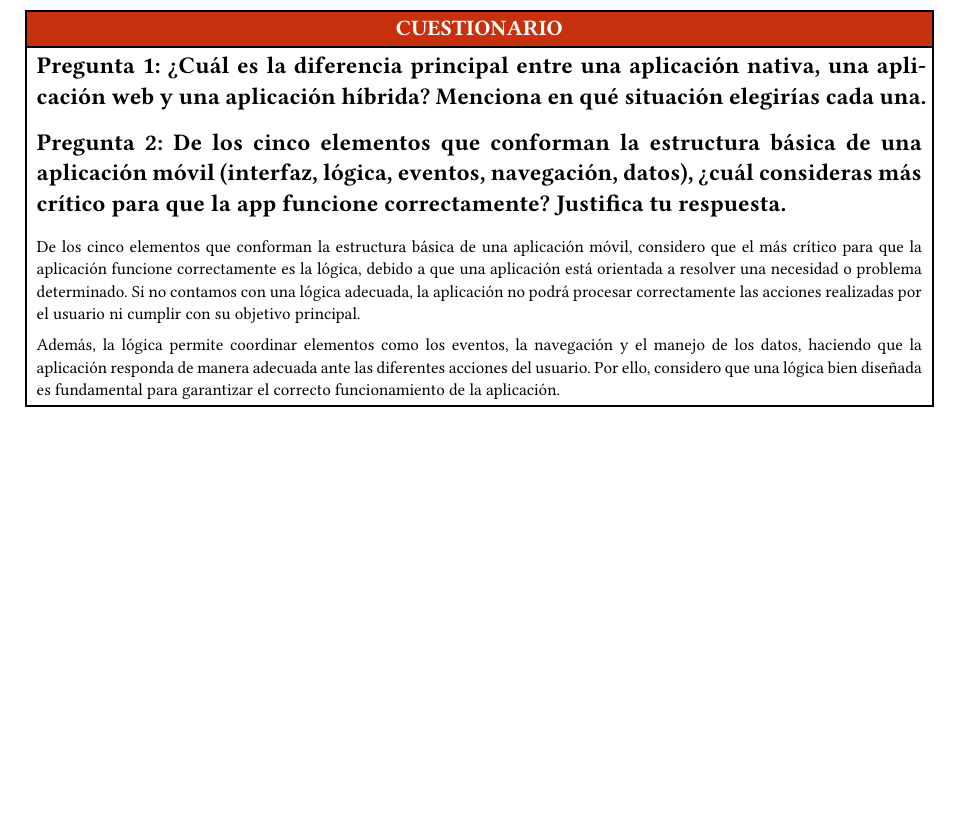
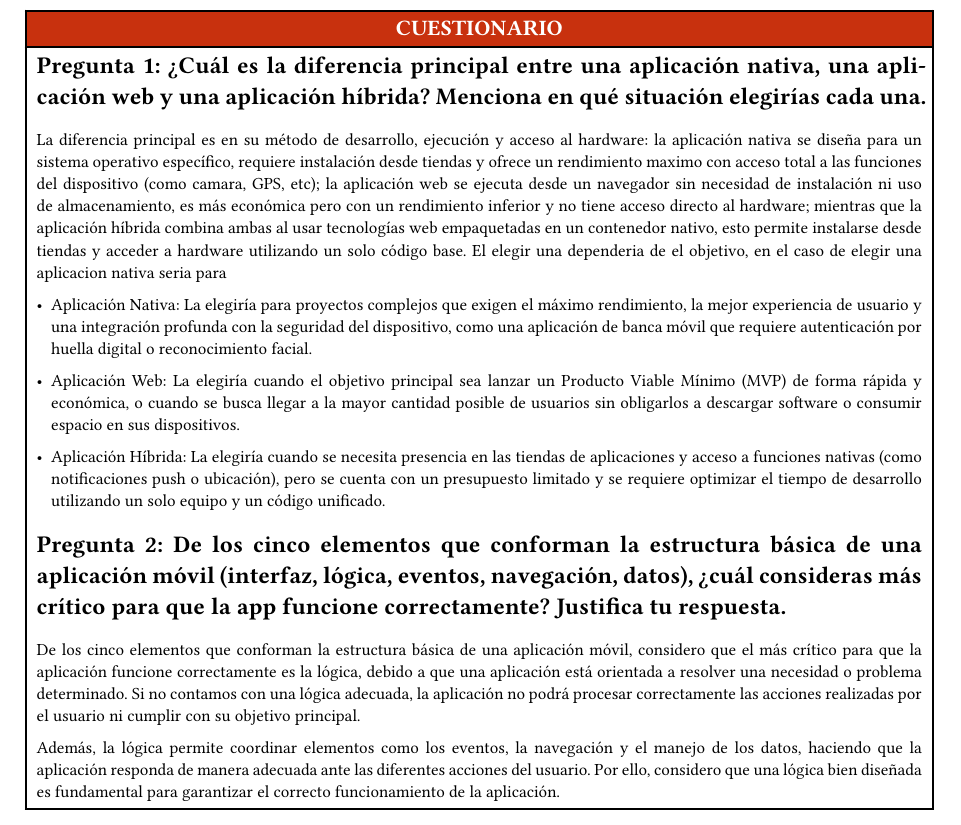
Before and after one commit to shanccom/IDNP, a Typst document (lab_01/sections/2-cuestionario.typ, which reads lab_01/sections/2-cuestionario/pregunta-1.typ): part of the page, cut so that both start at the same text, the shorter picture padded with empty space. Compiled offline with Typst 0.15.

Commit message:
feat(cuestionario):Se repspondio la pregunta 1

```diff
--- a/lab_01/sections/2-cuestionario/pregunta-1.typ
+++ b/lab_01/sections/2-cuestionario/pregunta-1.typ
@@ -1 +1,10 @@
 = Pregunta 1:  ¿Cuál es la diferencia principal entre una aplicación nativa, una aplicación web y una aplicación híbrida? Menciona en qué situación elegirías cada una.
+#v(1em)
+
+La diferencia principal es en su método de desarrollo, ejecución y acceso al hardware: la aplicación nativa se diseña para un sistema operativo específico, requiere instalación desde tiendas y ofrece un rendimiento maximo con acceso total a las funciones del dispositivo (como camara, GPS, etc); la aplicación web se ejecuta desde un navegador sin necesidad de instalación ni uso de almacenamiento, es más económica pero con un rendimiento inferior y no tiene acceso directo al hardware; mientras que la aplicación híbrida combina ambas al usar tecnologías web empaquetadas en un contenedor nativo, esto permite instalarse desde tiendas y acceder a hardware utilizando un solo código base. El elegir una dependeria de el objetivo, en el caso de elegir una aplicacion nativa seria para
+
+- Aplicación Nativa: La elegiría para proyectos complejos que exigen el máximo rendimiento, la mejor experiencia de usuario y una integración profunda con la seguridad del dispositivo, como una aplicación de banca móvil que requiere autenticación por huella digital o reconocimiento facial.
+
+- Aplicación Web: La elegiría cuando el objetivo principal sea lanzar un Producto Viable Mínimo (MVP) de forma rápida y económica, o cuando se busca llegar a la mayor cantidad posible de usuarios sin obligarlos a descargar software o consumir espacio en sus dispositivos.
+
+- Aplicación Híbrida: La elegiría cuando se necesita presencia en las tiendas de aplicaciones y acceso a funciones nativas (como notificaciones push o ubicación), pero se cuenta con un presupuesto limitado y se requiere optimizar el tiempo de desarrollo utilizando un solo equipo y un código unificado.
```
Also changed, not shown: lab_01/sections/3-conclusiones/conclusion-1.typ (+1 -1 lines), lab_01/report.pdf, lab_01/submission/Informe_01.pdf.
